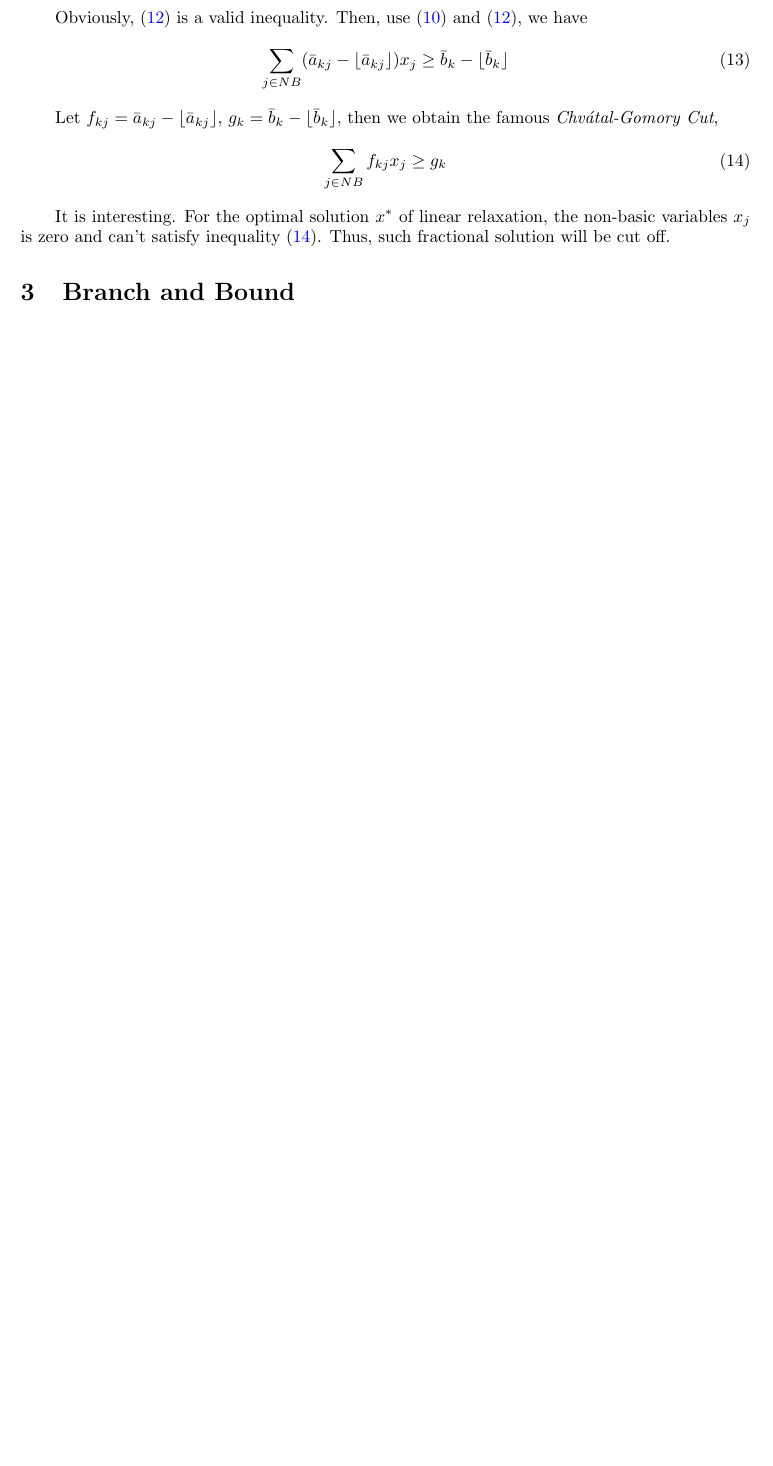
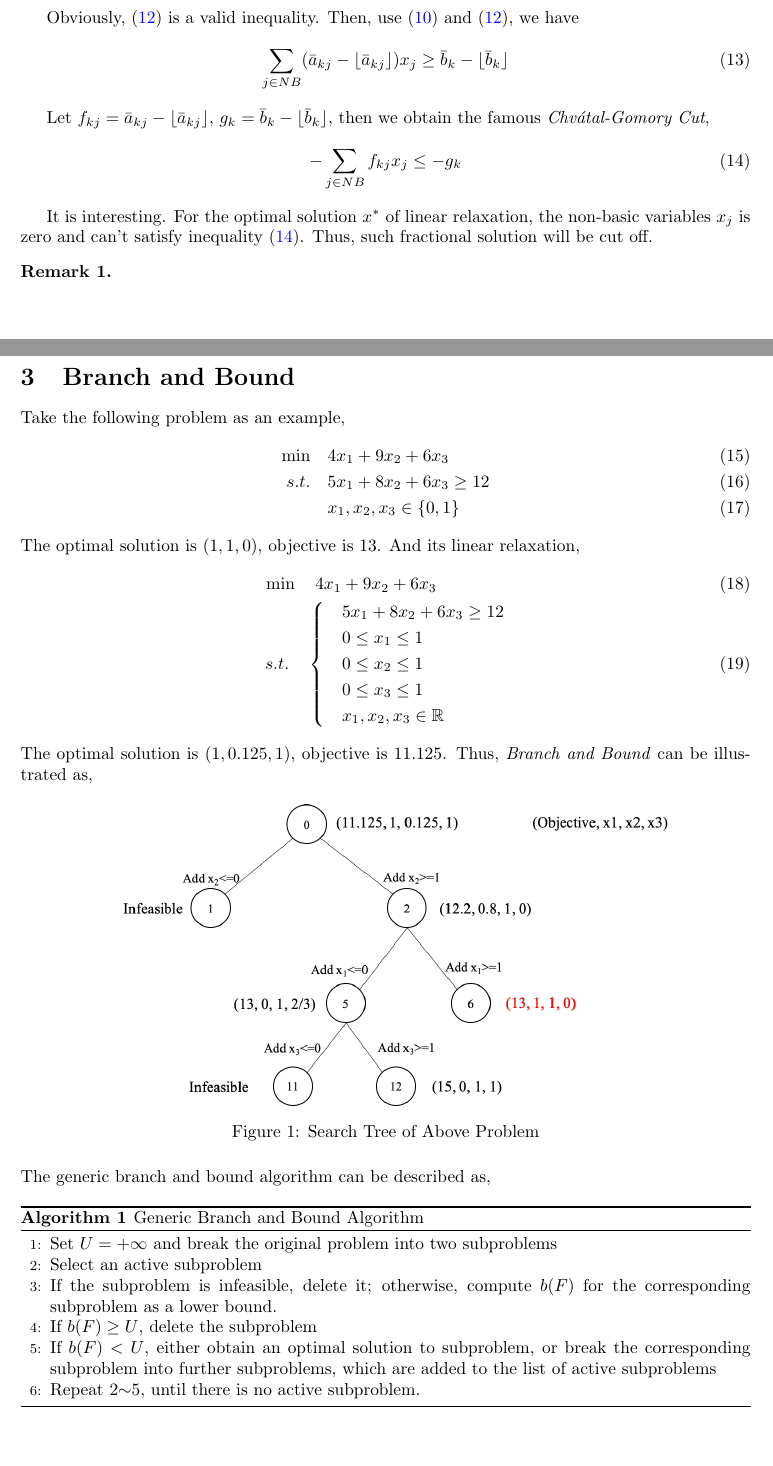
Before and after one commit to co2generator/review-notebook, a LaTeX document (rn-branch-and-cut.tex): part of page 2 of 2 before the commit and two parts of pages 2 and 3 of 4 after it, the two joined at a grey line, cut so that both start at the same text, the shorter picture padded with empty space. Compiled offline with pdfLaTeX.

Commit message:
update rn-branch-ant-cut.tex

```diff
--- a/rn-branch-and-cut.tex
+++ b/rn-branch-and-cut.tex
@@ -109,20 +109,66 @@ where $NB$ is the set of nonbasic variables. If $\forall i = 1, 2, ..., m$,  $\b
 (x_B)_k + \sum_{j \in NB} \lfloor \bar{a}_{kj} \rfloor x_j \leq \lfloor \bar{b}_k  \rfloor \label{vi}
 \end{equation}
 
-\noindent \qquad Obviously, (\ref{vi}) is a valid inequality. Then, use (\ref{fractional}) and (\ref{vi}), we have
+ Obviously, (\ref{vi}) is a valid inequality. Then, use (\ref{fractional}) and (\ref{vi}), we have
 \begin{equation}
 \sum_{j \in NB} (\bar{a}_{kj} - \lfloor \bar{a}_{kj} \rfloor) x_j \geq \bar{b}_k -  \lfloor \bar{b}_k  \rfloor \label{sub}
 \end{equation}
 
-\noindent \qquad Let $f_{kj} = \bar{a}_{kj} - \lfloor \bar{a}_{kj} \rfloor$, $g_k =  \bar{b}_k -  \lfloor \bar{b}_k\rfloor $, then we obtain the famous \textit{Chv\'atal-Gomory Cut},
+Let $f_{kj} = \bar{a}_{kj} - \lfloor \bar{a}_{kj} \rfloor$, $g_k =  \bar{b}_k -  \lfloor \bar{b}_k\rfloor $, then we obtain the famous \textit{Chv\'atal-Gomory Cut},
 \begin{equation}
-\sum_{j \in NB} f_{kj} x_j \geq g_k \label{cg-cut}
+-\sum_{j \in NB} f_{kj} x_j \leq -g_k \label{cg-cut}
 \end{equation}
 
-\noindent \qquad It is interesting. For the optimal solution $x^*$ of linear relaxation, the non-basic variables $x_j$ is zero and can't satisfy inequality (\ref{cg-cut}). Thus, such fractional solution will be cut off.
+ It is interesting. For the optimal solution $x^*$ of linear relaxation, the non-basic variables $x_j$ is zero and can't satisfy inequality (\ref{cg-cut}). Thus, such fractional solution will be cut off.
 
+ \begin{remark}
+
+ \end{remark}
+
+
+\newpage
 \section{Branch and Bound}
 
+Take the following problem as an example,
+\begin{align}
+\min \quad & 4x_1 + 9x_2 + 6x_3 \\
+s.t. \quad & 5x_1 + 8x_2 + 6x_3 \geq 12 \\
+& x_1, x_2, x_3 \in \left\{0, 1\right\}
+\end{align}
+The optimal solution is $(1, 1, 0)$, objective is $13$. And its linear relaxation,
+\begin{align}
+\min \quad  4x_1 + 9x_2 + 6x_3 \qquad\qquad  \\
+s.t. \quad \left\{
+\begin{aligned}
+& \quad 5x_1 + 8x_2 + 6x_3 \geq 12 \\
+& \quad 0 \leq x_1 \leq 1 \\
+& \quad 0 \leq x_2 \leq 1 \\
+& \quad 0 \leq x_3 \leq 1 \\
+& \quad x_1, x_2, x_3 \in \mathbb{R}
+\end{aligned} \right.
+\end{align}
+The optimal solution is $(1, 0.125, 1)$, objective is $11.125$. Thus, \textit{Branch and Bound} can be illustrated as,
+
+\begin{figure}[htbp]
+	\centering
+	\includegraphics[width=0.8\linewidth]{./figure/rn-b-a-c-tree.png}
+	\caption{Search Tree of Above Problem}
+	\label{fig:bb}
+\end{figure}
+
+\noindent The generic branch and bound algorithm can be described as,
+\begin{algorithm}[htbp]
+	\caption{Generic Branch and Bound Algorithm}
+	\label{alg:bb}
+	\begin{algorithmic}[1]
+		\State Set $U = +\infty$ and break the original problem into two subproblems
+		\State Select an active subproblem
+		\State If the subproblem is infeasible, delete it; otherwise, compute $b(F)$ for the corresponding subproblem as a lower bound.
+		\State If $b(F) \geq U$, delete the subproblem
+		\State If $b(F) < U$, either obtain an optimal solution to subproblem, or break the corresponding subproblem into further subproblems, which are added to the list of active subproblems
+		\State Repeat 2$\sim$5, until there is no active subproblem.
+	\end{algorithmic}
+\end{algorithm}
 
 \section{Branch and Cut}
 
```
Also changed, not shown: figure/rn-b-a-c-tree.png (added), rn-branch-and-cut.tex (8 more changed lines).
